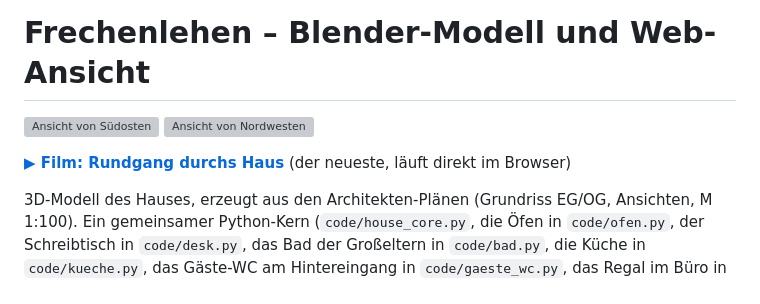
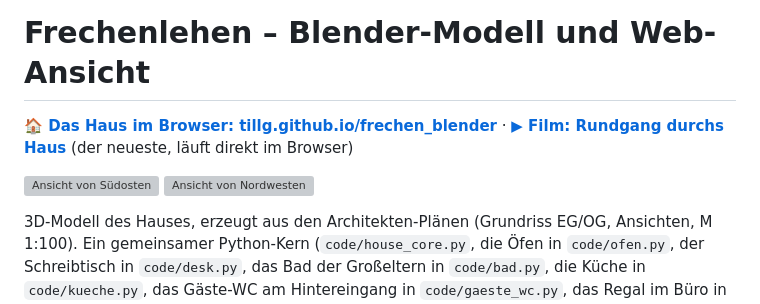
Before and after one commit to tillg/frechen_blender, a Markdown page: README.md, the part around the change. Rendered like a GitHub page; grey boxes are pictures that could not be loaded.

Commit message:
README: Link zur Web-Ansicht (tillg.github.io/frechen_blender) ganz oben, neben dem Film

```diff
--- a/README.md
+++ b/README.md
@@ -1,9 +1,9 @@
 # Frechenlehen – Blender-Modell und Web-Ansicht
+
+**[🏠 Das Haus im Browser: tillg.github.io/frechen_blender](https://tillg.github.io/frechen_blender)** · **[▶ Film: Rundgang durchs Haus](https://tillg.github.io/frechen_blender/rundgang.mp4)** (der neueste, läuft direkt im Browser)
 
 ![Ansicht von Südosten](docs/images/ansicht_suedost.png)
 ![Ansicht von Nordwesten](docs/images/ansicht_nordwest.png)
-
-**[▶ Film: Rundgang durchs Haus](https://tillg.github.io/frechen_blender/rundgang.mp4)** (der neueste, läuft direkt im Browser)
 
 3D-Modell des Hauses, erzeugt aus den Architekten-Plänen (Grundriss EG/OG, Ansichten, M 1:100).
 Ein gemeinsamer Python-Kern (`code/house_core.py`, die Öfen in `code/ofen.py`, der Schreibtisch in `code/desk.py`, das Bad der Großeltern in `code/bad.py`, die Küche in `code/kueche.py`, das Gäste-WC am Hintereingang in `code/gaeste_wc.py`, das Regal im Büro in `code/regal.py`) beschreibt das Haus; daraus entstehen das
```
